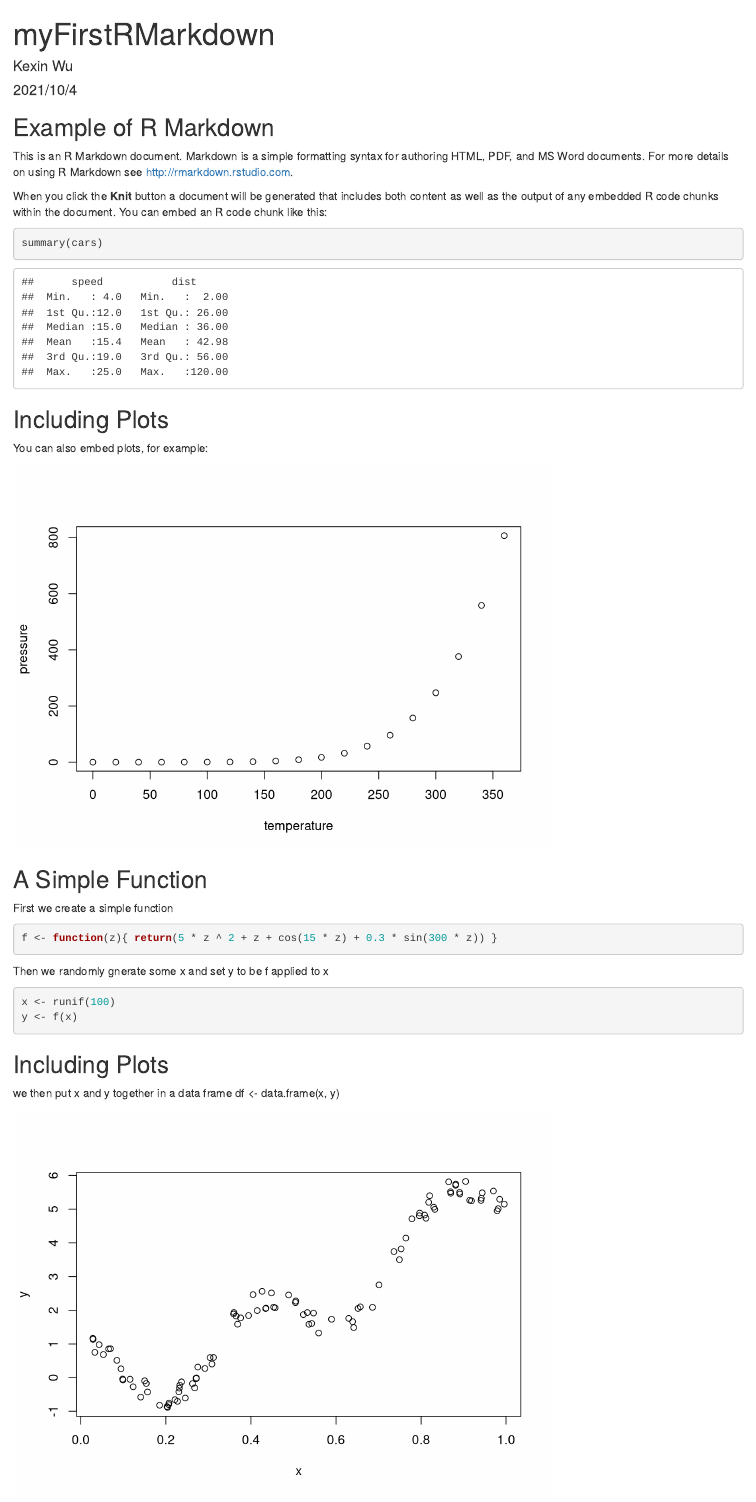
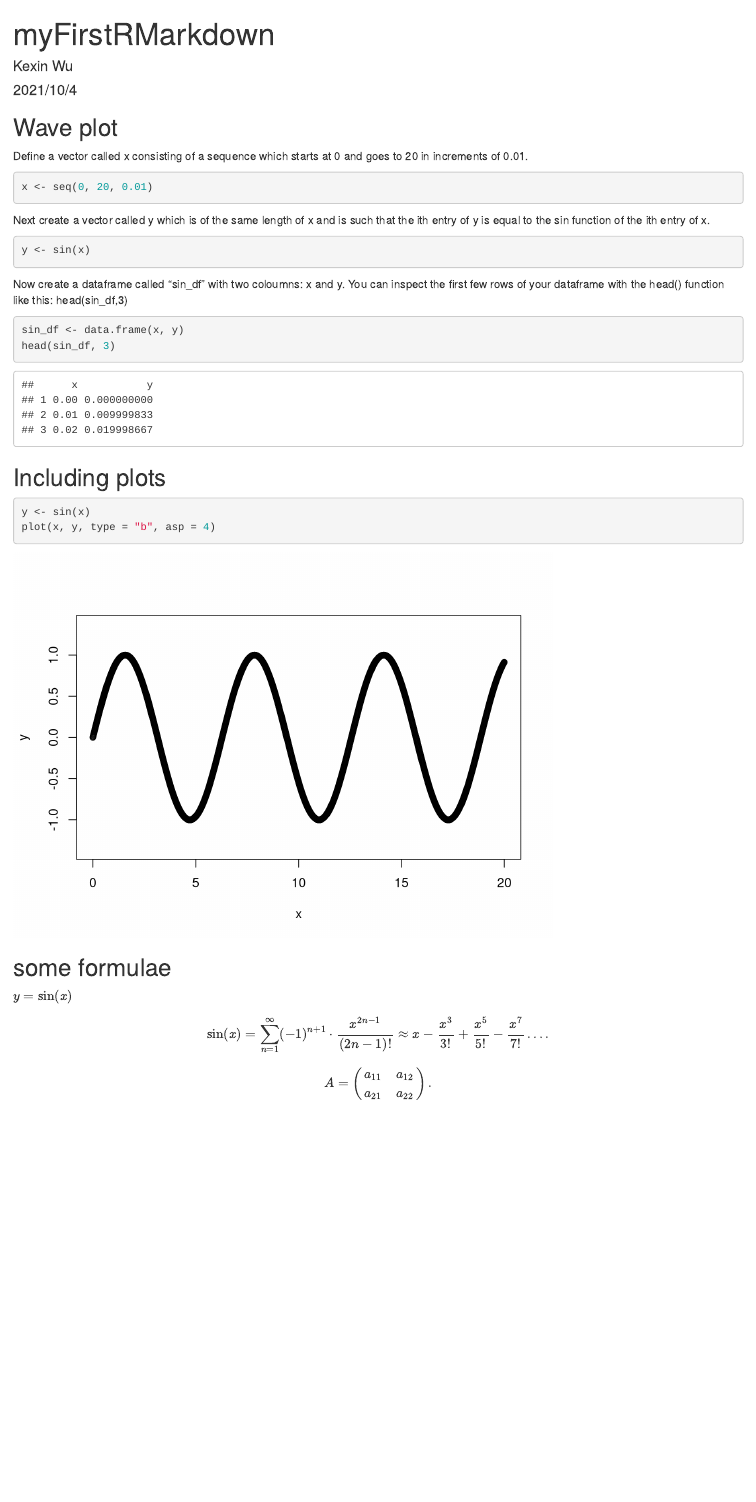
Before and after one commit to Kexiiiin/SCEM-practice, an R Markdown document (myFirstRMarkdown.Rmd): the page in a window 1100 px wide, from its top. Rendered offline with R 4.5, knitr and Pandoc, with nearby package versions; code that draws random numbers runs with fixed seeds of ours.

Commit message:
changes in my R markdown file

````diff
--- a/myFirstRMarkdown.Rmd
+++ b/myFirstRMarkdown.Rmd
@@ -9,41 +9,40 @@ output: html_document
 knitr::opts_chunk$set(echo = TRUE)
 ```
 
-## Example of R Markdown
+## Wave plot
 
-This is an R Markdown document. Markdown is a simple formatting syntax for authoring HTML, PDF, and MS Word documents. For more details on using R Markdown see <http://rmarkdown.rstudio.com>.
-
-When you click the **Knit** button a document will be generated that includes both content as well as the output of any embedded R code chunks within the document. You can embed an R code chunk like this:
-
-```{r cars}
-summary(cars)
+Define a vector called x consisting of a sequence which starts at 0 and goes to 20 in increments of 0.01.
+```{r}
+x <- seq(0, 20, 0.01)
 ```
 
-## Including Plots
-
-You can also embed plots, for example:
-
-```{r pressure, echo=FALSE}
-plot(pressure)
+Next create a vector called y which is of the same length of x and is such that the ith entry of y is equal to the sin function of the ith entry of x.
+```{r}
+y <- sin(x)
 ```
 
-## A Simple Function
-First we create a simple function
-
-```{r function}
-f <- function(z){ return(5 * z ^ 2 + z + cos(15 * z) + 0.3 * sin(300 * z)) }
+Now create a dataframe called “sin_df” with two coloumns: x and y. You can inspect the first few rows of your dataframe with the head() function like this:
+head(sin_df,3)
+```{r}
+sin_df <- data.frame(x, y)
+head(sin_df, 3)
 ```
 
-Then we randomly gnerate some x and set y to be f applied to x
-```{r random generate x and set y}
-x <- runif(100)
-y <- f(x)
+## Including plots
+```{r}
+
+y <- sin(x)
+plot(x, y, type = "b", asp = 4)
 ```
 
-## Including Plots
-we then put x and y together in a data frame df <- data.frame(x, y)
-```{r x_and_y, echo=FALSE}
-plot(x, y)
-```
+## some formulae
 
-Note that the `echo = FALSE` parameter was added to the code chunk to prevent printing of the R code that generated the plot.
+
+$y=\sin(x)$
+
+
+\[ \sin(x)=\sum_{n=1}^{\infty}(-1)^{n+1}\cdot \frac{x^{2n-1}}{(2n-1)!}
+\approx x-\frac{x^3}{3!}+\frac{x^5}{5!}-\frac{x^7}{7!}\ldots. \]
+
+
+\[ A=\left(\begin{matrix} a_{11} & a_{12}\\ a_{21} & a_{22} \end{matrix}\right). \]
````
Also changed, not shown: myFirstRMarkdown.html.
